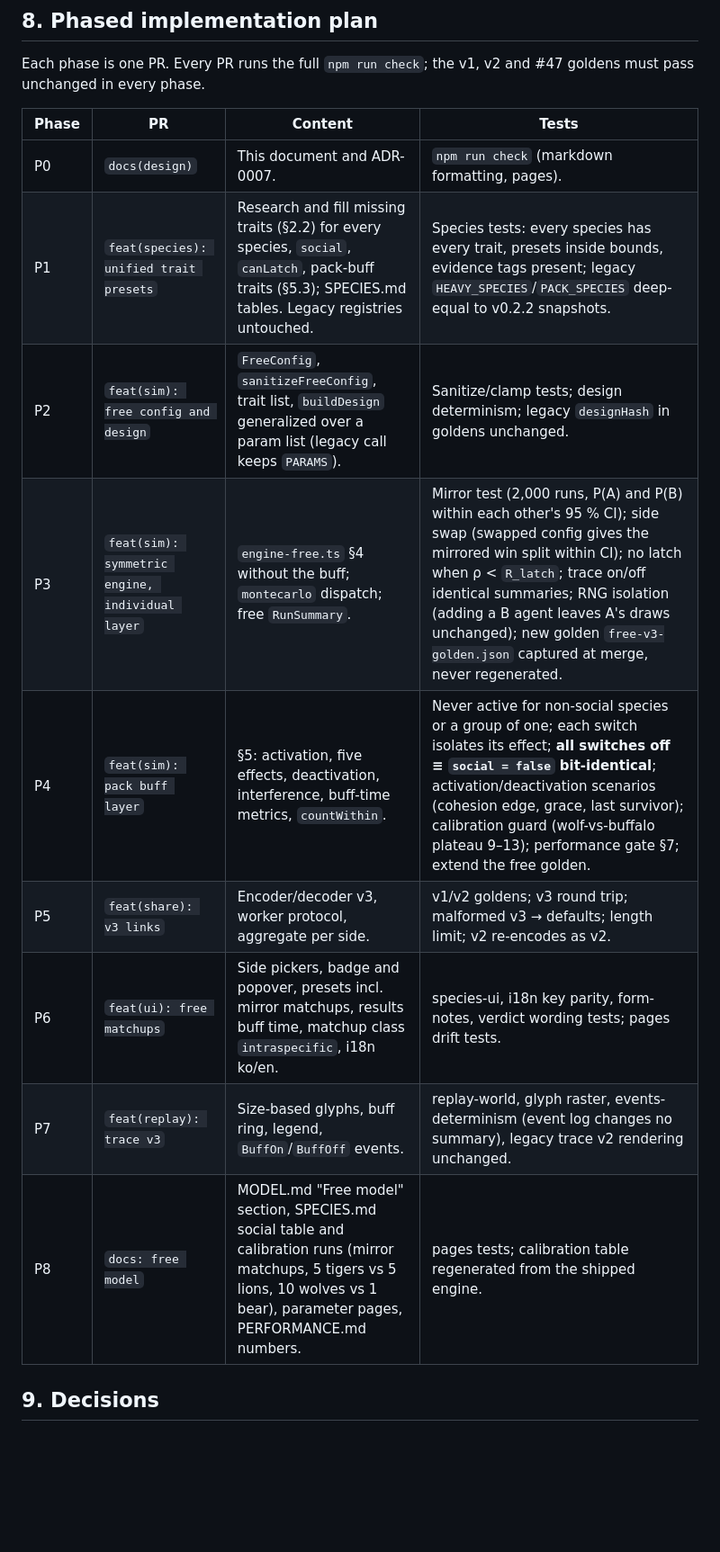
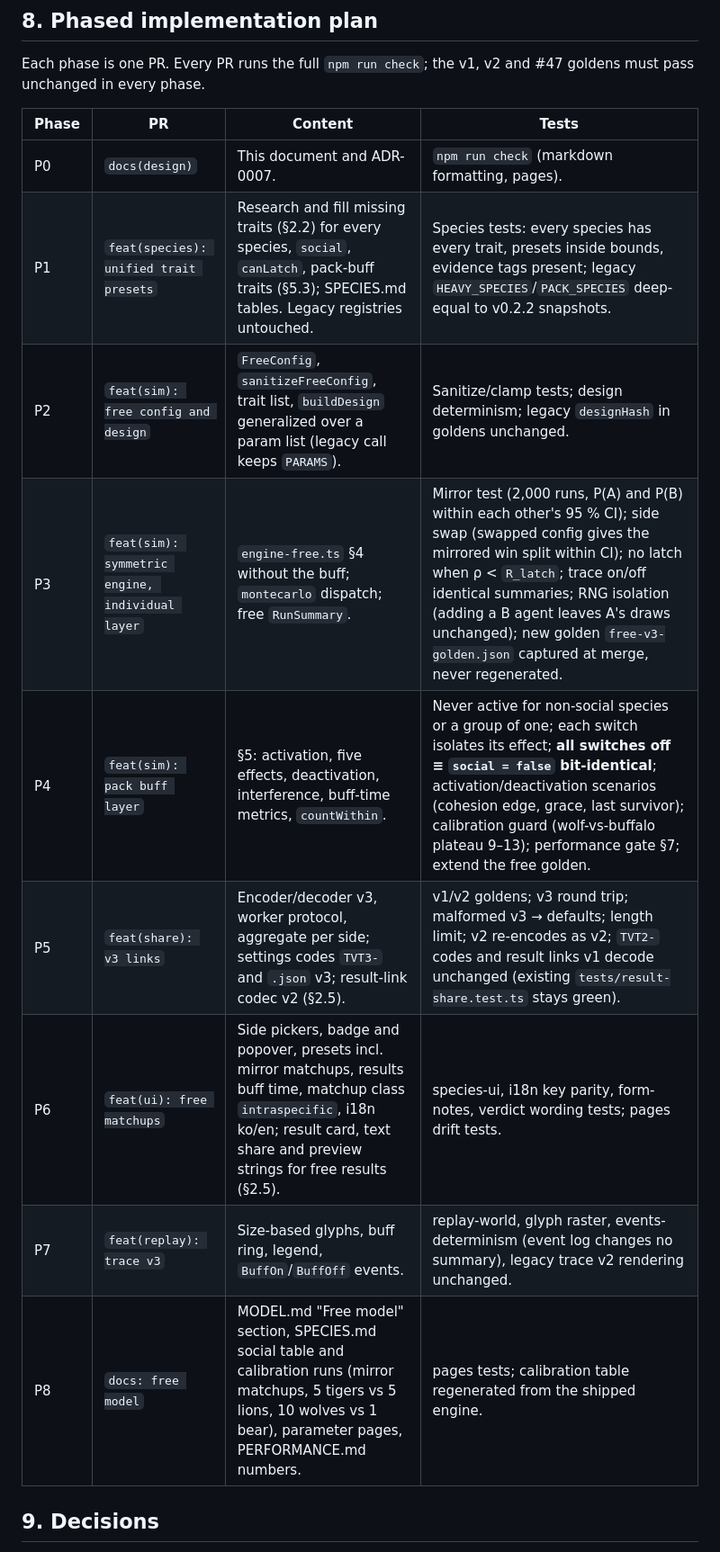
Before and after one commit to VinylStage/trex_vs_tiger_sim, a Markdown page: docs/design/FREE-MATCHUPS.md, the part around one of its changes. Shown at 90% size. Rendered like a GitHub page; blank space fills up the shorter version.

Commit message:
docs(design): cover settings codes and result links from #51
Free configs use TVT3- codes, .json v3 and result-link format v2;
legacy codes and v1 result links stay unchanged. Adds the work to the
P5 and P6 phases.

Refs #50

Co-Authored-By: Claude Opus 5.5 <noreply@anthropic.com>
Claude-Session: https://claude.ai/code/session_01Tty7UUVucvdB39hMCvCDkT

```diff
--- a/docs/design/FREE-MATCHUPS.md
+++ b/docs/design/FREE-MATCHUPS.md
@@ -345,17 +353,17 @@ A non-social species gets **none** of E1–E5, at any count: each agent targets
 
 Each phase is one PR. Every PR runs the full `npm run check`; the v1, v2 and #47 goldens must pass unchanged in every phase.
 
-| Phase | PR                                              | Content                                                                                                                                                                           | Tests                                                                                                                                                                                                                                                                                                                                      |
-| ----- | ----------------------------------------------- | --------------------------------------------------------------------------------------------------------------------------------------------------------------------------------- | ------------------------------------------------------------------------------------------------------------------------------------------------------------------------------------------------------------------------------------------------------------------------------------------------------------------------------------------ |
-| P0    | `docs(design)`                                  | This document and ADR-0007.                                                                                                                                                       | `npm run check` (markdown formatting, pages).                                                                                                                                                                                                                                                                                              |
-| P1    | `feat(species): unified trait presets`          | Research and fill missing traits (§2.2) for every species, `social`, `canLatch`, pack-buff traits (§5.3); SPECIES.md tables. Legacy registries untouched.                         | Species tests: every species has every trait, presets inside bounds, evidence tags present; legacy `HEAVY_SPECIES`/`PACK_SPECIES` deep-equal to v0.2.2 snapshots.                                                                                                                                                                          |
-| P2    | `feat(sim): free config and design`             | `FreeConfig`, `sanitizeFreeConfig`, trait list, `buildDesign` generalized over a param list (legacy call keeps `PARAMS`).                                                         | Sanitize/clamp tests; design determinism; legacy `designHash` in goldens unchanged.                                                                                                                                                                                                                                                        |
-| P3    | `feat(sim): symmetric engine, individual layer` | `engine-free.ts` §4 without the buff; `montecarlo` dispatch; free `RunSummary`.                                                                                                   | Mirror test (2,000 runs, P(A) and P(B) within each other's 95 % CI); side swap (swapped config gives the mirrored win split within CI); no latch when ρ < `R_latch`; trace on/off identical summaries; RNG isolation (adding a B agent leaves A's draws unchanged); new golden `free-v3-golden.json` captured at merge, never regenerated. |
-| P4    | `feat(sim): pack buff layer`                    | §5: activation, five effects, deactivation, interference, buff-time metrics, `countWithin`.                                                                                       | Never active for non-social species or a group of one; each switch isolates its effect; **all switches off ≡ `social = false` bit-identical**; activation/deactivation scenarios (cohesion edge, grace, last survivor); calibration guard (wolf-vs-buffalo plateau 9–13); performance gate §7; extend the free golden.                     |
-| P5    | `feat(share): v3 links`                         | Encoder/decoder v3, worker protocol, aggregate per side.                                                                                                                          | v1/v2 goldens; v3 round trip; malformed v3 → defaults; length limit; v2 re-encodes as v2.                                                                                                                                                                                                                                                  |
-| P6    | `feat(ui): free matchups`                       | Side pickers, badge and popover, presets incl. mirror matchups, results buff time, matchup class `intraspecific`, i18n ko/en.                                                     | species-ui, i18n key parity, form-notes, verdict wording tests; pages drift tests.                                                                                                                                                                                                                                                         |
-| P7    | `feat(replay): trace v3`                        | Size-based glyphs, buff ring, legend, `BuffOn`/`BuffOff` events.                                                                                                                  | replay-world, glyph raster, events-determinism (event log changes no summary), legacy trace v2 rendering unchanged.                                                                                                                                                                                                                        |
-| P8    | `docs: free model`                              | MODEL.md "Free model" section, SPECIES.md social table and calibration runs (mirror matchups, 5 tigers vs 5 lions, 10 wolves vs 1 bear), parameter pages, PERFORMANCE.md numbers. | pages tests; calibration table regenerated from the shipped engine.                                                                                                                                                                                                                                                                        |
+| Phase | PR                                              | Content                                                                                                                                                                                            | Tests                                                                                                                                                                                                                                                                                                                                      |
+| ----- | ----------------------------------------------- | -------------------------------------------------------------------------------------------------------------------------------------------------------------------------------------------------- | ------------------------------------------------------------------------------------------------------------------------------------------------------------------------------------------------------------------------------------------------------------------------------------------------------------------------------------------ |
+| P0    | `docs(design)`                                  | This document and ADR-0007.                                                                                                                                                                        | `npm run check` (markdown formatting, pages).                                                                                                                                                                                                                                                                                              |
+| P1    | `feat(species): unified trait presets`          | Research and fill missing traits (§2.2) for every species, `social`, `canLatch`, pack-buff traits (§5.3); SPECIES.md tables. Legacy registries untouched.                                          | Species tests: every species has every trait, presets inside bounds, evidence tags present; legacy `HEAVY_SPECIES`/`PACK_SPECIES` deep-equal to v0.2.2 snapshots.                                                                                                                                                                          |
+| P2    | `feat(sim): free config and design`             | `FreeConfig`, `sanitizeFreeConfig`, trait list, `buildDesign` generalized over a param list (legacy call keeps `PARAMS`).                                                                          | Sanitize/clamp tests; design determinism; legacy `designHash` in goldens unchanged.                                                                                                                                                                                                                                                        |
+| P3    | `feat(sim): symmetric engine, individual layer` | `engine-free.ts` §4 without the buff; `montecarlo` dispatch; free `RunSummary`.                                                                                                                    | Mirror test (2,000 runs, P(A) and P(B) within each other's 95 % CI); side swap (swapped config gives the mirrored win split within CI); no latch when ρ < `R_latch`; trace on/off identical summaries; RNG isolation (adding a B agent leaves A's draws unchanged); new golden `free-v3-golden.json` captured at merge, never regenerated. |
+| P4    | `feat(sim): pack buff layer`                    | §5: activation, five effects, deactivation, interference, buff-time metrics, `countWithin`.                                                                                                        | Never active for non-social species or a group of one; each switch isolates its effect; **all switches off ≡ `social = false` bit-identical**; activation/deactivation scenarios (cohesion edge, grace, last survivor); calibration guard (wolf-vs-buffalo plateau 9–13); performance gate §7; extend the free golden.                     |
+| P5    | `feat(share): v3 links`                         | Encoder/decoder v3, worker protocol, aggregate per side; settings codes `TVT3-` and `.json` v3; result-link codec v2 (§2.5).                                                                       | v1/v2 goldens; v3 round trip; malformed v3 → defaults; length limit; v2 re-encodes as v2; `TVT2-` codes and result links v1 decode unchanged (existing `tests/result-share.test.ts` stays green).                                                                                                                                          |
+| P6    | `feat(ui): free matchups`                       | Side pickers, badge and popover, presets incl. mirror matchups, results buff time, matchup class `intraspecific`, i18n ko/en; result card, text share and preview strings for free results (§2.5). | species-ui, i18n key parity, form-notes, verdict wording tests; pages drift tests.                                                                                                                                                                                                                                                         |
+| P7    | `feat(replay): trace v3`                        | Size-based glyphs, buff ring, legend, `BuffOn`/`BuffOff` events.                                                                                                                                   | replay-world, glyph raster, events-determinism (event log changes no summary), legacy trace v2 rendering unchanged.                                                                                                                                                                                                                        |
+| P8    | `docs: free model`                              | MODEL.md "Free model" section, SPECIES.md social table and calibration runs (mirror matchups, 5 tigers vs 5 lions, 10 wolves vs 1 bear), parameter pages, PERFORMANCE.md numbers.                  | pages tests; calibration table regenerated from the shipped engine.                                                                                                                                                                                                                                                                        |
 
 ## 9. Decisions
 
```
Also changed, not shown: other parts of docs/design/FREE-MATCHUPS.md (+8 -0 lines).
